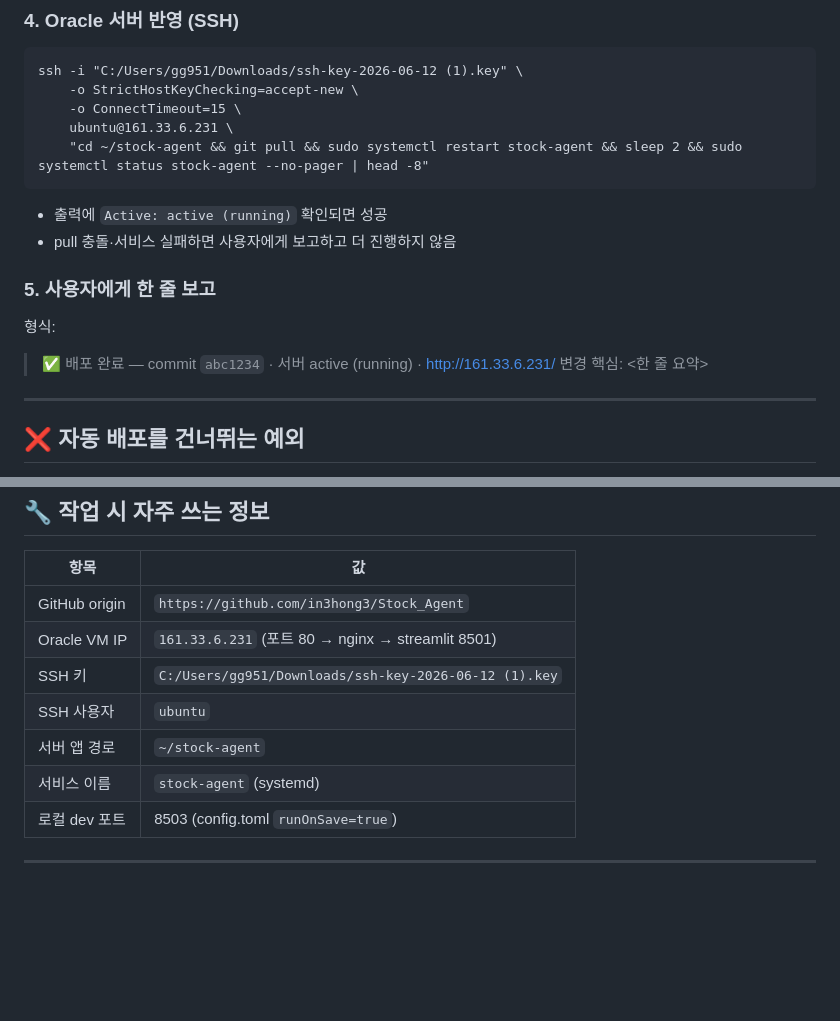
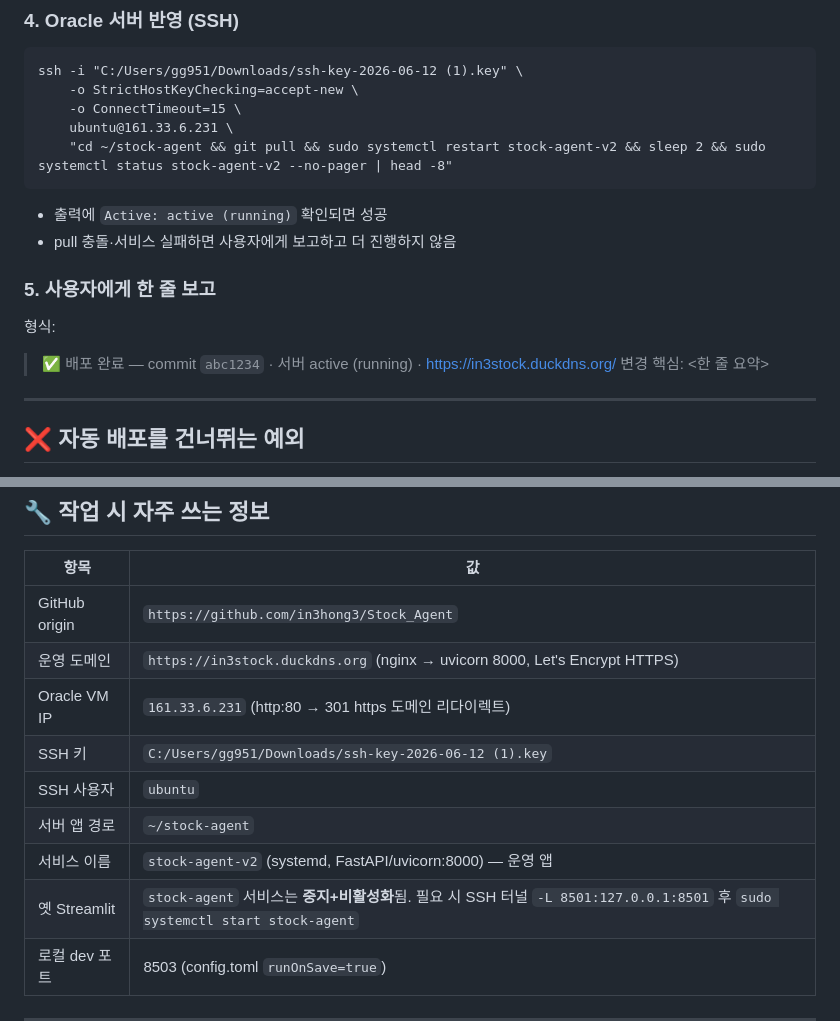
Before and after one commit to in3hong3/Stock_Agent, a Markdown page: CLAUDE.md, 2 parts joined by grey strips. Rendered like a GitHub page; blank space fills up the shorter version.

Commit message:
문서 — 운영 정보를 FastAPI(stock-agent-v2)/HTTPS 기준으로 갱신
- 자동 배포가 재시작하는 서비스 stock-agent → stock-agent-v2 로 수정
- 옛 Streamlit(stock-agent) 중지+비활성화, 되살리는 법 명시
- 운영 도메인/URL을 https://in3stock.duckdns.org 로 갱신

Co-Authored-By: Claude Fable 5 <noreply@anthropic.com>

````diff
--- a/CLAUDE.md
+++ b/CLAUDE.md
@@ -29,14 +29,14 @@ ssh -i "C:/Users/gg951/Downloads/ssh-key-2026-06-12 (1).key" \
     -o StrictHostKeyChecking=accept-new \
     -o ConnectTimeout=15 \
     ubuntu@161.33.6.231 \
-    "cd ~/stock-agent && git pull && sudo systemctl restart stock-agent && sleep 2 && sudo systemctl status stock-agent --no-pager | head -8"
+    "cd ~/stock-agent && git pull && sudo systemctl restart stock-agent-v2 && sleep 2 && sudo systemctl status stock-agent-v2 --no-pager | head -8"
 ```
 - 출력에 `Active: active (running)` 확인되면 성공
 - pull 충돌·서비스 실패하면 사용자에게 보고하고 더 진행하지 않음
 
 ### 5. 사용자에게 한 줄 보고
 형식:
-> ✅ 배포 완료 — commit `abc1234` · 서버 active (running) · http://161.33.6.231/
+> ✅ 배포 완료 — commit `abc1234` · 서버 active (running) · https://in3stock.duckdns.org/
 > 변경 핵심: <한 줄 요약>
 
 ---
@@ -57,11 +57,13 @@ ssh -i "C:/Users/gg951/Downloads/ssh-key-2026-06-12 (1).key" \
 | 항목 | 값 |
 |---|---|
 | GitHub origin | `https://github.com/in3hong3/Stock_Agent` |
-| Oracle VM IP | `161.33.6.231` (포트 80 → nginx → streamlit 8501) |
+| 운영 도메인 | `https://in3stock.duckdns.org` (nginx → uvicorn 8000, Let's Encrypt HTTPS) |
+| Oracle VM IP | `161.33.6.231` (http:80 → 301 https 도메인 리다이렉트) |
 | SSH 키 | `C:/Users/gg951/Downloads/ssh-key-2026-06-12 (1).key` |
 | SSH 사용자 | `ubuntu` |
 | 서버 앱 경로 | `~/stock-agent` |
-| 서비스 이름 | `stock-agent` (systemd) |
+| 서비스 이름 | `stock-agent-v2` (systemd, FastAPI/uvicorn:8000) — 운영 앱 |
+| 옛 Streamlit | `stock-agent` 서비스는 **중지+비활성화**됨. 필요 시 SSH 터널 `-L 8501:127.0.0.1:8501` 후 `sudo systemctl start stock-agent` |
 | 로컬 dev 포트 | 8503 (config.toml `runOnSave=true`) |
 
 ---
````
